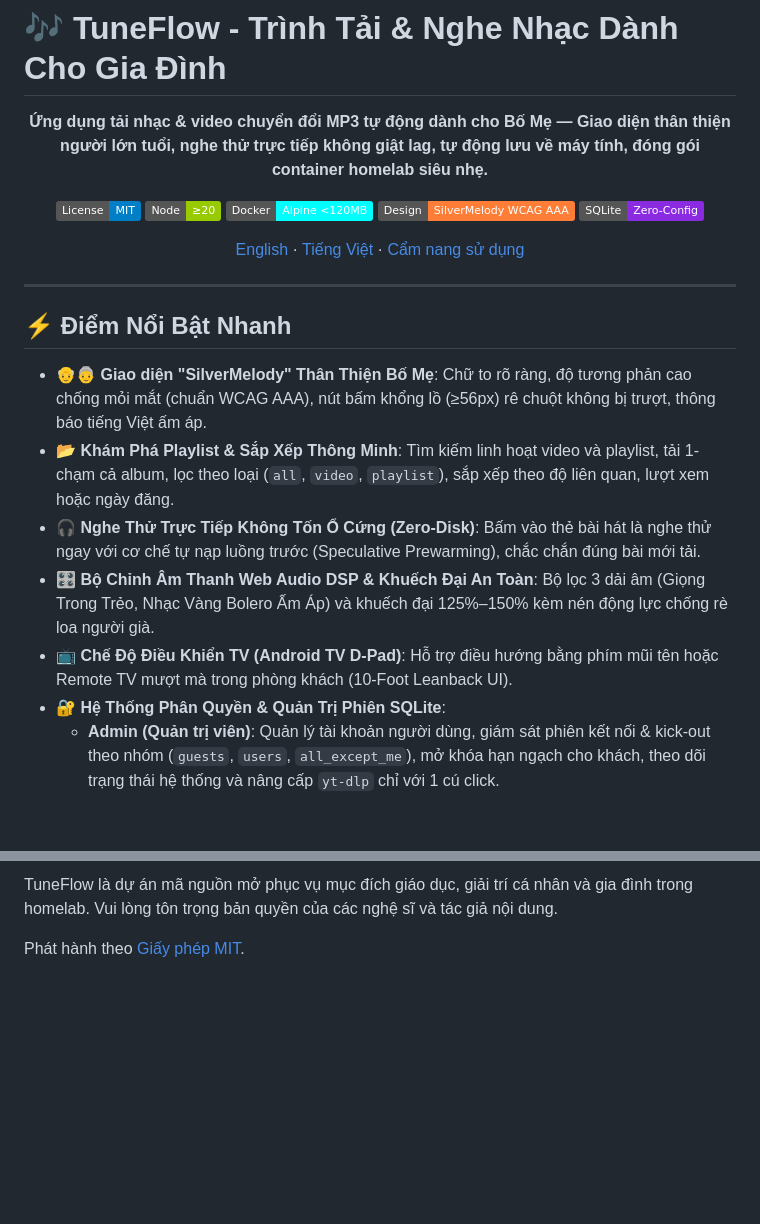
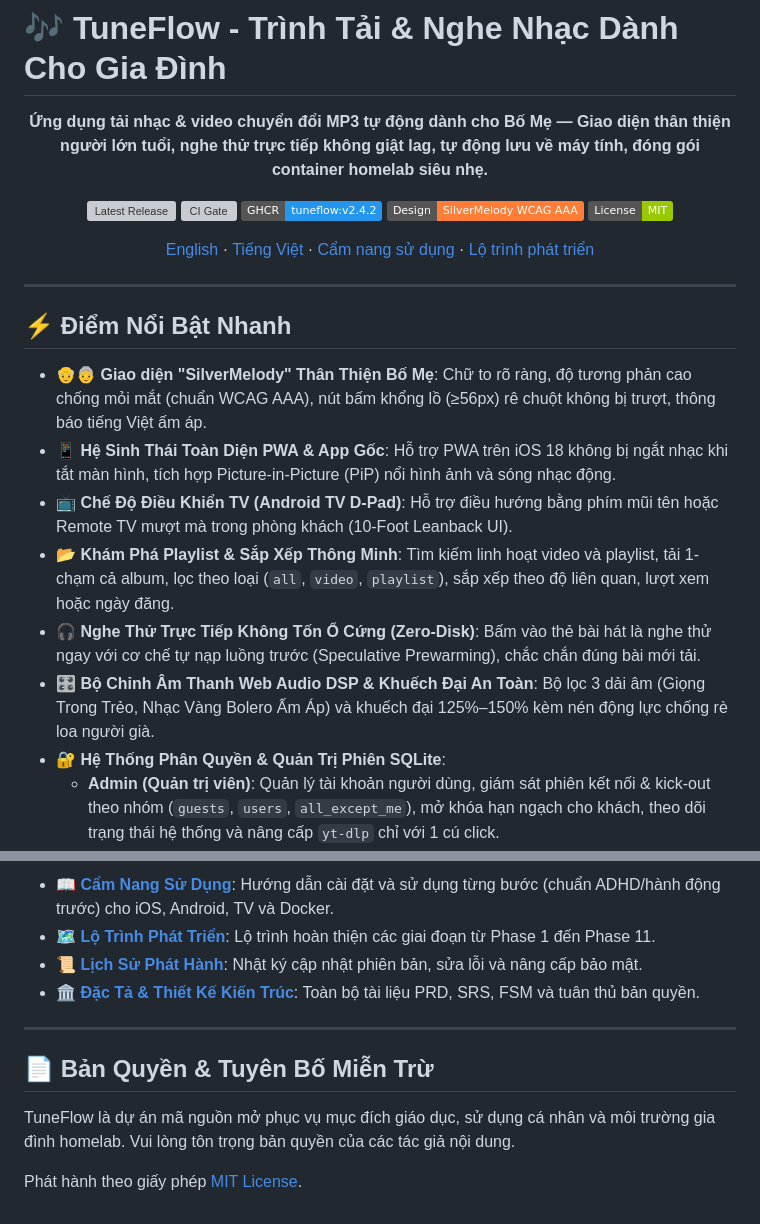
Before and after one commit to tamld/tuneflow, a Markdown page: README.vi.md, 2 parts joined by grey strips. GitHub-like rendering; badges without logos; blank space fills up the shorter version; grey boxes are pictures that could not be loaded.

```diff
--- a/README.vi.md
+++ b/README.vi.md
@@ -4,13 +4,13 @@
 
 **Ứng dụng tải nhạc & video chuyển đổi MP3 tự động dành cho Bố Mẹ — Giao diện thân thiện người lớn tuổi, nghe thử trực tiếp không giật lag, tự động lưu về máy tính, đóng gói container homelab siêu nhẹ.**
 
-[![License: MIT](https://img.shields.io/badge/License-MIT-blue.svg)](LICENSE)
-[![Node: ≥20](https://img.shields.io/badge/Node-%E2%89%A520-green.svg)](#)
-[![Docker: Alpine](https://img.shields.io/badge/Docker-Alpine%20%3C120MB-cyan.svg)](#)
+[![Latest Release](https://img.shields.io/github/v/release/tamld/tuneflow?color=blue&logo=github)](https://github.com/tamld/tuneflow/releases/latest)
+[![CI Gate](https://github.com/tamld/tuneflow/actions/workflows/ci.yml/badge.svg)](https://github.com/tamld/tuneflow/actions/workflows/ci.yml)
+[![Docker Image](https://img.shields.io/badge/GHCR-tuneflow%3Av2.4.2-2496ED?logo=docker&logoColor=white)](https://github.com/tamld/tuneflow/pkgs/container/tuneflow)
 [![Design: WCAG AAA](https://img.shields.io/badge/Design-SilverMelody%20WCAG%20AAA-orange.svg)](#)
-[![SQLite: Built-in](https://img.shields.io/badge/SQLite-Zero--Config-blueviolet.svg)](#)
+[![License: MIT](https://img.shields.io/badge/License-MIT-green.svg)](LICENSE)
 
-[English](README.md) · [Tiếng Việt](README.vi.md) · [Cẩm nang sử dụng](docs/USER_GUIDE.md)
+[English](README.md) · [Tiếng Việt](README.vi.md) · [Cẩm nang sử dụng](docs/USER_GUIDE.md) · [Lộ trình phát triển](docs/ROADMAP.md)
 
 </div>
 
@@ -19,10 +19,11 @@
 ## ⚡ Điểm Nổi Bật Nhanh
 
 * 👴👵 **Giao diện "SilverMelody" Thân Thiện Bố Mẹ**: Chữ to rõ ràng, độ tương phản cao chống mỏi mắt (chuẩn WCAG AAA), nút bấm khổng lồ (≥56px) rê chuột không bị trượt, thông báo tiếng Việt ấm áp.
+* 📱 **Hệ Sinh Thái Toàn Diện PWA & App Gốc**: Hỗ trợ PWA trên iOS 18 không bị ngắt nhạc khi tắt màn hình, tích hợp Picture-in-Picture (PiP) nổi hình ảnh và sóng nhạc động.
+* 📺 **Chế Độ Điều Khiển TV (Android TV D-Pad)**: Hỗ trợ điều hướng bằng phím mũi tên hoặc Remote TV mượt mà trong phòng khách (10-Foot Leanback UI).
 * 📂 **Khám Phá Playlist & Sắp Xếp Thông Minh**: Tìm kiếm linh hoạt video và playlist, tải 1-chạm cả album, lọc theo loại (`all`, `video`, `playlist`), sắp xếp theo độ liên quan, lượt xem hoặc ngày đăng.
 * 🎧 **Nghe Thử Trực Tiếp Không Tốn Ổ Cứng (Zero-Disk)**: Bấm vào thẻ bài hát là nghe thử ngay với cơ chế tự nạp luồng trước (Speculative Prewarming), chắc chắn đúng bài mới tải.
 * 🎛️ **Bộ Chỉnh Âm Thanh Web Audio DSP & Khuếch Đại An Toàn**: Bộ lọc 3 dải âm (Giọng Trong Trẻo, Nhạc Vàng Bolero Ấm Áp) và khuếch đại 125%–150% kèm nén động lực chống rè loa người già.
-* 📺 **Chế Độ Điều Khiển TV (Android TV D-Pad)**: Hỗ trợ điều hướng bằng phím mũi tên hoặc Remote TV mượt mà trong phòng khách (10-Foot Leanback UI).
 * 🔐 **Hệ Thống Phân Quyền & Quản Trị Phiên SQLite**:
   * **Admin (Quản trị viên)**: Quản lý tài khoản người dùng, giám sát phiên kết nối & kick-out theo nhóm (`guests`, `users`, `all_except_me`), mở khóa hạn ngạch cho khách, theo dõi trạng thái hệ thống và nâng cấp `yt-dlp` chỉ với 1 cú click.
   * **Thành viên Gia Đình**: Nghe không giới hạn, đồng bộ danh sách bài hát yêu thích 2 chiều, tự đổi mật khẩu, tải nhạc MP3/MP4 thoải mái.
@@ -166,4 +179,13 @@ Trỏ tên miền public của bạn trực tiếp về `http://localhost:3000`
 
-TuneFlow là dự án mã nguồn mở phục vụ mục đích giáo dục, giải trí cá nhân và gia đình trong homelab. Vui lòng tôn trọng bản quyền của các nghệ sĩ và tác giả nội dung.
+* 📖 **[Cẩm Nang Sử Dụng](docs/USER_GUIDE.md)**: Hướng dẫn cài đặt và sử dụng từng bước (chuẩn ADHD/hành động trước) cho iOS, Android, TV và Docker.
+* 🗺️ **[Lộ Trình Phát Triển](docs/ROADMAP.md)**: Lộ trình hoàn thiện các giai đoạn từ Phase 1 đến Phase 11.
+* 📜 **[Lịch Sử Phát Hành](CHANGELOG.md)**: Nhật ký cập nhật phiên bản, sửa lỗi và nâng cấp bảo mật.
+* 🏛️ **[Đặc Tả & Thiết Kế Kiến Trúc](docs/PRD.md)**: Toàn bộ tài liệu PRD, SRS, FSM và tuân thủ bản quyền.
 
-Phát hành theo [Giấy phép MIT](LICENSE).
+---
+
+## 📄 Bản Quyền & Tuyên Bố Miễn Trừ
+
+TuneFlow là dự án mã nguồn mở phục vụ mục đích giáo dục, sử dụng cá nhân và môi trường gia đình homelab. Vui lòng tôn trọng bản quyền của các tác giả nội dung.
+
+Phát hành theo giấy phép [MIT License](LICENSE).
```
Also changed, not shown: other parts of README.vi.md (+72 -60 lines), README.md (+46 -24 lines).
